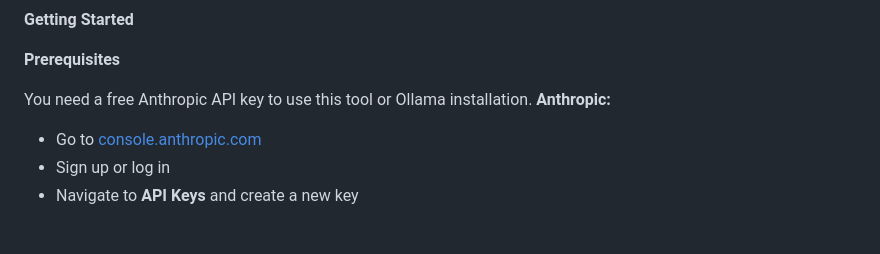
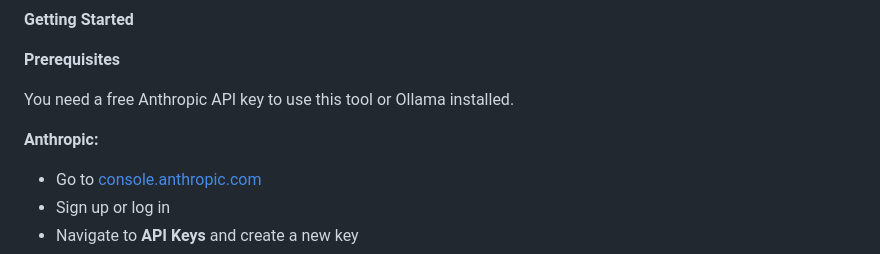
Before and after one commit to kbmsg/domino-scripts, a Markdown page: README.md, the part around the change. Rendered like a GitHub page; blank space fills up the shorter version.

```diff
--- a/README.md
+++ b/README.md
@@ -17,7 +17,8 @@ Scripts are generated fresh on demand, tailored to your selected Domino version,
 
 **Prerequisites**
 
-You need a free Anthropic API key to use this tool or Ollama installation.
+You need a free Anthropic API key to use this tool or Ollama installed.
+
 **Anthropic:**
 - Go to [console.anthropic.com](https://console.anthropic.com/)
 - Sign up or log in
```
